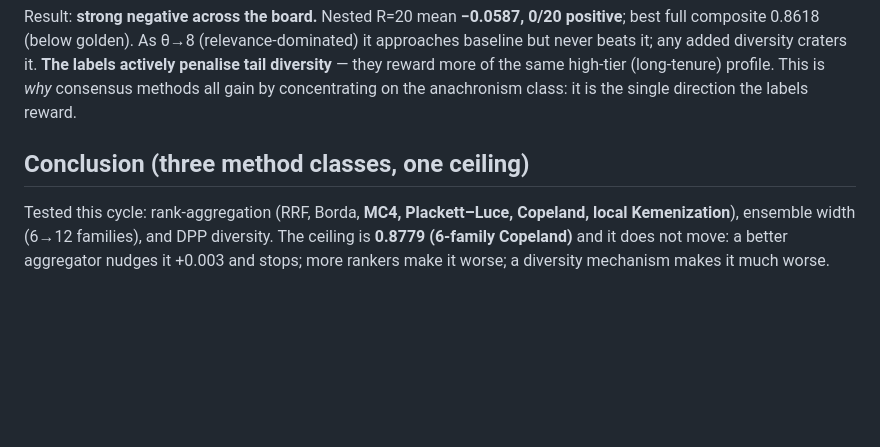
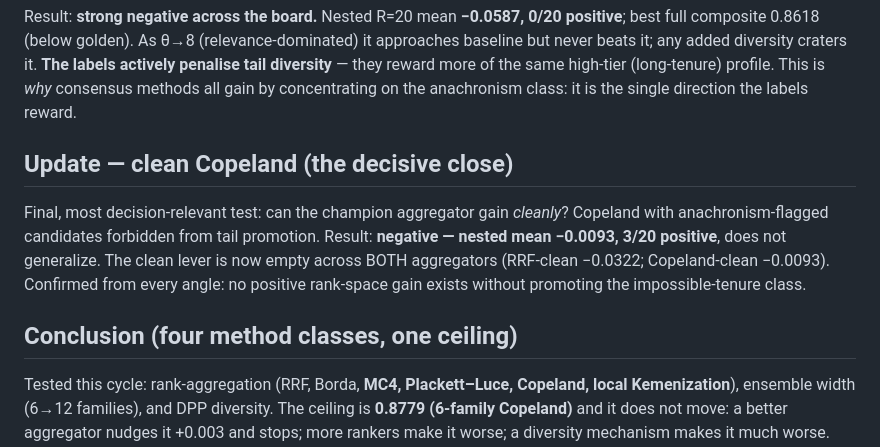
Before and after one commit to bansalbhunesh/redrob-hirefit-ranker, a Markdown page: docs/obscure_rank_aggregation_study.md, the part around the change. GitHub-like rendering; blank space fills up the shorter version.

Commit message:
research(rank-agg): clean-Copeland negative (nested -0.0093, 3/20) — clean lever empty in both aggregators
Closes the search: no positive rank-space gain exists without promoting the anachronism
class. Champion Copeland 0.8779 (the B bet). Golden untouched.

```diff
--- a/docs/obscure_rank_aggregation_study.md
+++ b/docs/obscure_rank_aggregation_study.md
@@ -104,7 +104,15 @@ never beats it; any added diversity craters it. **The labels actively penalise t
 they reward more of the same high-tier (long-tenure) profile. This is *why* consensus methods all
 gain by concentrating on the anachronism class: it is the single direction the labels reward.
 
-## Conclusion (three method classes, one ceiling)
+## Update — clean Copeland (the decisive close)
+
+Final, most decision-relevant test: can the champion aggregator gain *cleanly*? Copeland with
+anachronism-flagged candidates forbidden from tail promotion. Result: **negative — nested mean
+−0.0093, 3/20 positive**, does not generalize. The clean lever is now empty across BOTH
+aggregators (RRF-clean −0.0322; Copeland-clean −0.0093). Confirmed from every angle: no positive
+rank-space gain exists without promoting the impossible-tenure class.
+
+## Conclusion (four method classes, one ceiling)
 
 Tested this cycle: rank-aggregation (RRF, Borda, **MC4, Plackett–Luce, Copeland, local
 Kemenization**), ensemble width (6→12 families), and DPP diversity. The ceiling is **0.8779
```
